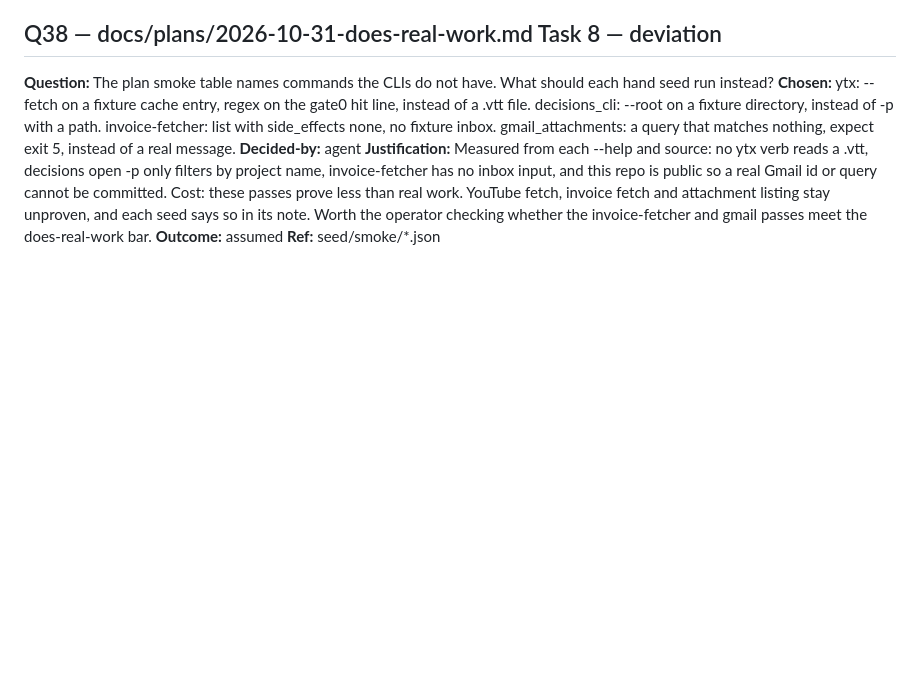
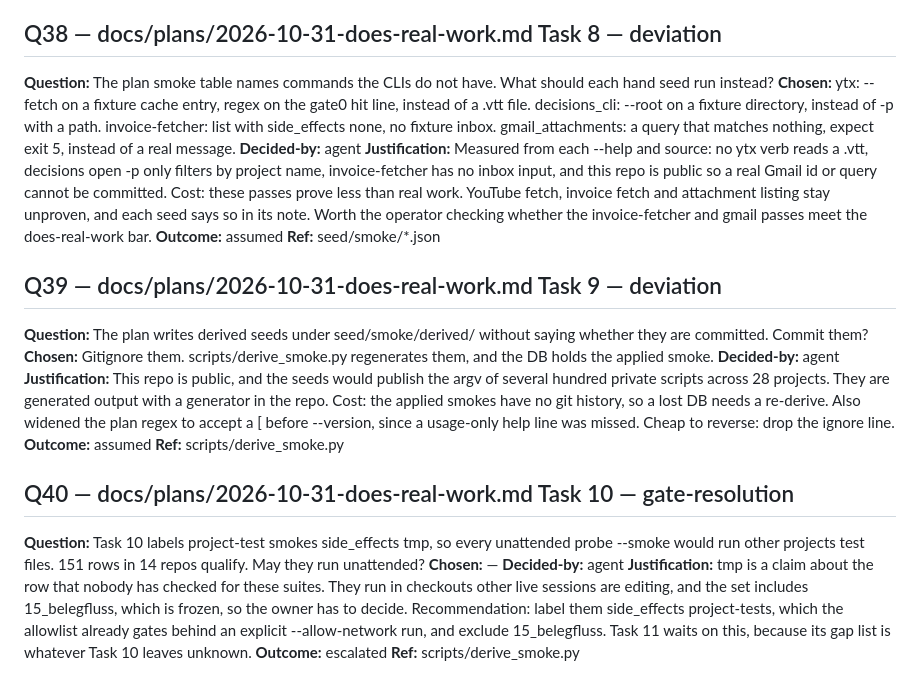
Before and after one commit to cordsjon/a2a-cli-registry, a Markdown page: DECISIONS.md, the part around the change. Drawn GitHub-style; blank space fills up the shorter version.

Commit message:
decisions: Q39 derived seeds stay out of the public repo, Q40 Task 10 needs the operator (US-CLIREG-WORKS-01)
Co-Authored-By: Claude Opus 5.5 <noreply@anthropic.com>

```diff
--- a/DECISIONS.md
+++ b/DECISIONS.md
@@ -420,3 +420,23 @@
 **Justification:** Measured from each --help and source: no ytx verb reads a .vtt, decisions open -p only filters by project name, invoice-fetcher has no inbox input, and this repo is public so a real Gmail id or query cannot be committed. Cost: these passes prove less than real work. YouTube fetch, invoice fetch and attachment listing stay unproven, and each seed says so in its note. Worth the operator checking whether the invoice-fetcher and gmail passes meet the does-real-work bar.
 **Outcome:** assumed
 **Ref:** seed/smoke/*.json
+
+
+## Q39 — docs/plans/2026-10-31-does-real-work.md Task 9 — deviation
+
+**Question:** The plan writes derived seeds under seed/smoke/derived/ without saying whether they are committed. Commit them?
+**Chosen:** Gitignore them. scripts/derive_smoke.py regenerates them, and the DB holds the applied smoke.
+**Decided-by:** agent
+**Justification:** This repo is public, and the seeds would publish the argv of several hundred private scripts across 28 projects. They are generated output with a generator in the repo. Cost: the applied smokes have no git history, so a lost DB needs a re-derive. Also widened the plan regex to accept a [ before --version, since a usage-only help line was missed. Cheap to reverse: drop the ignore line.
+**Outcome:** assumed
+**Ref:** scripts/derive_smoke.py
+
+
+## Q40 — docs/plans/2026-10-31-does-real-work.md Task 10 — gate-resolution
+
+**Question:** Task 10 labels project-test smokes side_effects tmp, so every unattended probe --smoke would run other projects test files. 151 rows in 14 repos qualify. May they run unattended?
+**Chosen:** —
+**Decided-by:** agent
+**Justification:** tmp is a claim about the row that nobody has checked for these suites. They run in checkouts other live sessions are editing, and the set includes 15_belegfluss, which is frozen, so the owner has to decide. Recommendation: label them side_effects project-tests, which the allowlist already gates behind an explicit --allow-network run, and exclude 15_belegfluss. Task 11 waits on this, because its gap list is whatever Task 10 leaves unknown.
+**Outcome:** escalated
+**Ref:** scripts/derive_smoke.py
```
